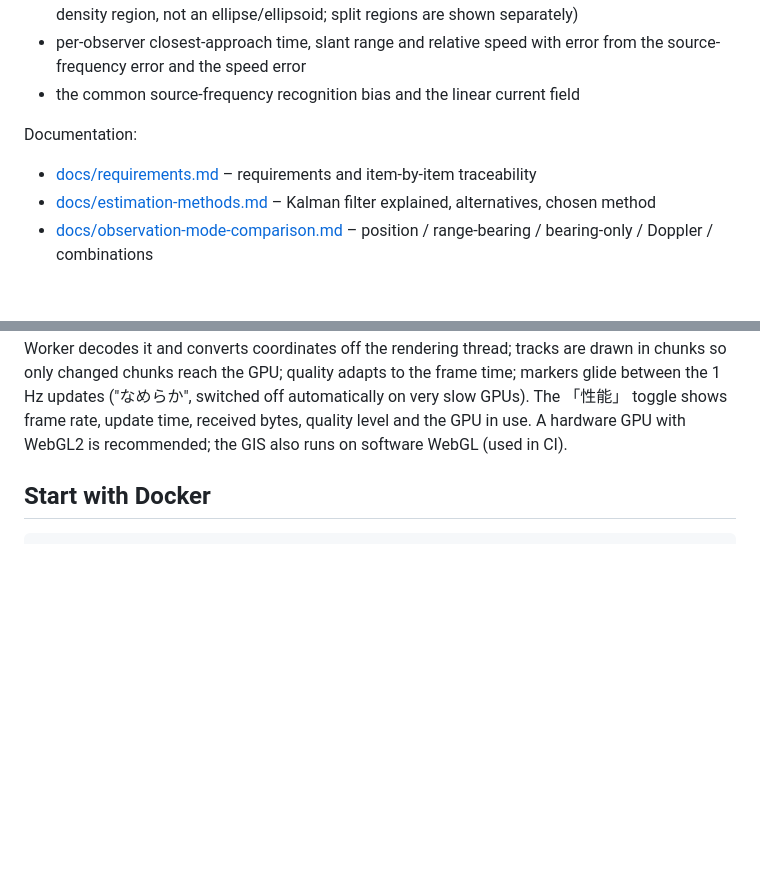
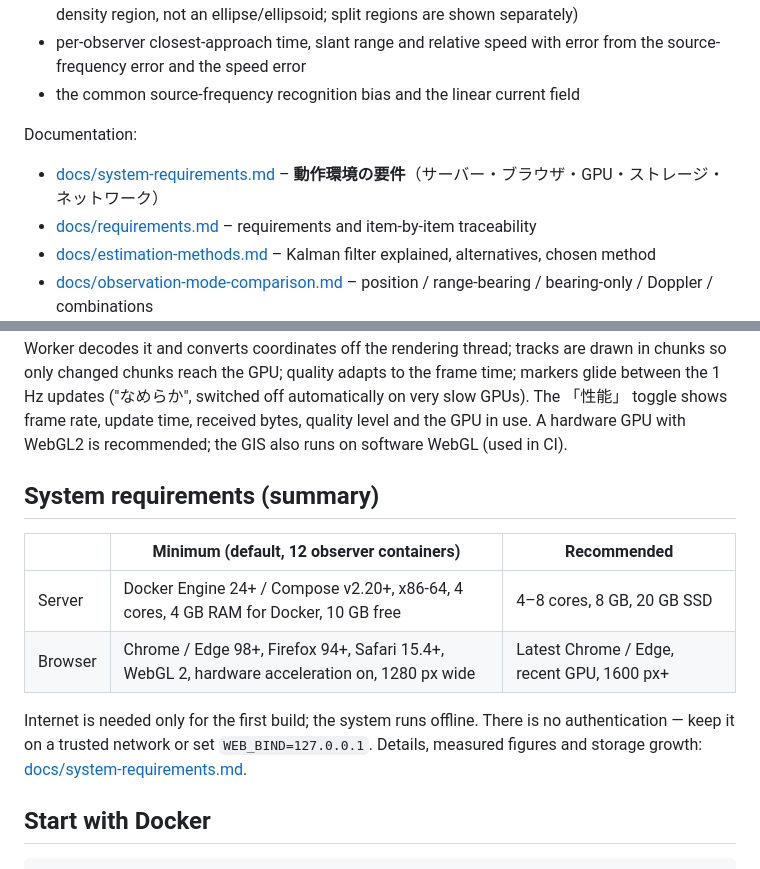
Before and after one commit to UeEmon/aqua-drift-simulator, a Markdown page: README.md, 2 parts joined by grey strips. Rendered like a GitHub page; blank space fills up the shorter version.

```diff
--- a/README.md
+++ b/README.md
@@ -24,6 +24,7 @@ common maximum slant range, and the exact time/position/depth of each drifting o
 
 Documentation:
 
+- [docs/system-requirements.md](docs/system-requirements.md) – **動作環境の要件**（サーバー・ブラウザ・GPU・ストレージ・ネットワーク）
 - [docs/requirements.md](docs/requirements.md) – requirements and item-by-item traceability
 - [docs/estimation-methods.md](docs/estimation-methods.md) – Kalman filter explained, alternatives, chosen method
 - [docs/observation-mode-comparison.md](docs/observation-mode-comparison.md) – position / range-bearing / bearing-only / Doppler / combinations
@@ -59,6 +60,17 @@ only changed chunks reach the GPU; quality adapts to the frame time; markers gli
 the 1 Hz updates ("なめらか", switched off automatically on very slow GPUs). The 「性能」 toggle
 shows frame rate, update time, received bytes, quality level and the GPU in use. A hardware
 GPU with WebGL2 is recommended; the GIS also runs on software WebGL (used in CI).
+
+## System requirements (summary)
+
+| | Minimum (default, 12 observer containers) | Recommended |
+|---|---|---|
+| Server | Docker Engine 24+ / Compose v2.20+, x86-64, 4 cores, 4 GB RAM for Docker, 10 GB free | 4–8 cores, 8 GB, 20 GB SSD |
+| Browser | Chrome / Edge 98+, Firefox 94+, Safari 15.4+, WebGL 2, hardware acceleration on, 1280 px wide | Latest Chrome / Edge, recent GPU, 1600 px+ |
+
+Internet is needed only for the first build; the system runs offline. There is no
+authentication — keep it on a trusted network or set `WEB_BIND=127.0.0.1`. Details, measured
+figures and storage growth: [docs/system-requirements.md](docs/system-requirements.md).
 
 ## Start with Docker
 
```
Also changed, not shown: docs/requirements.md (+5 -0 lines), docs/system-requirements.md (added, +127 -0 lines).
